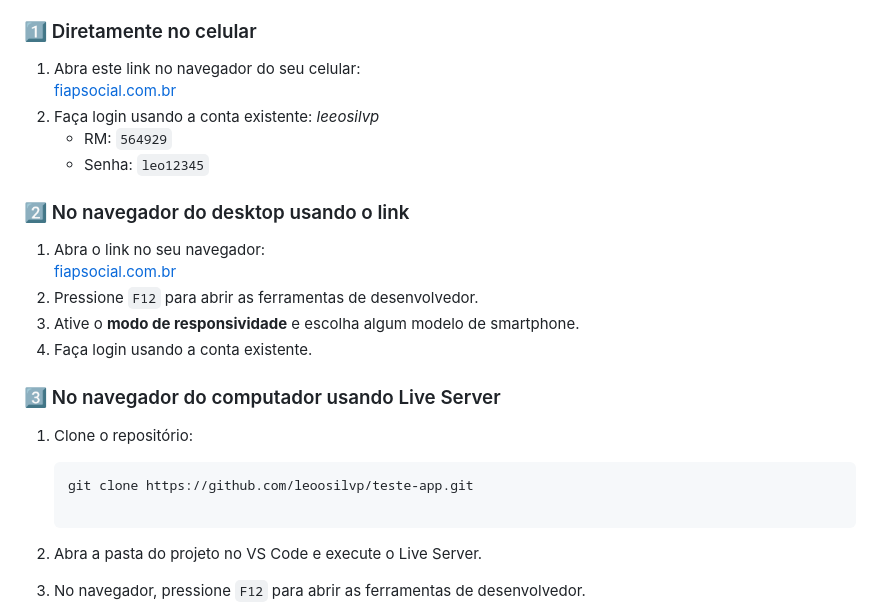
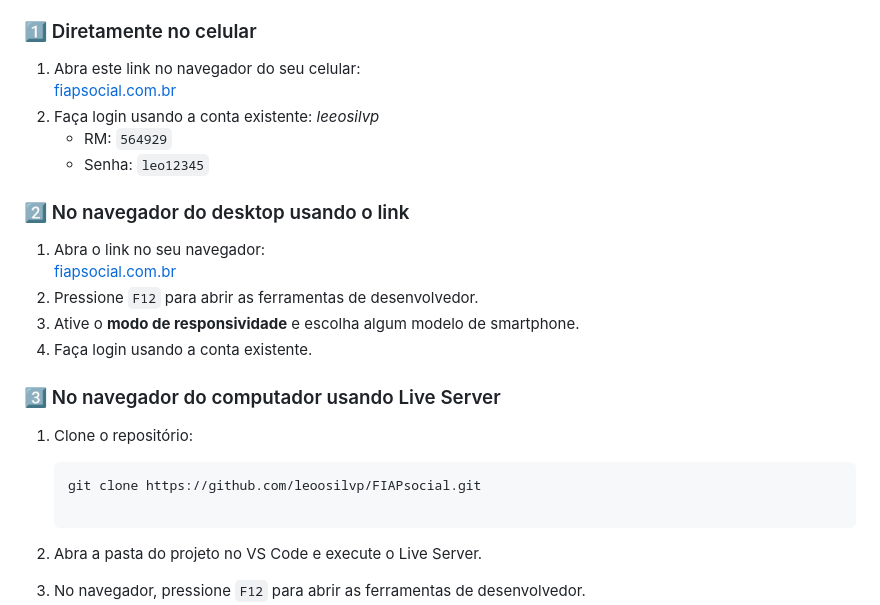
Before and after one commit to leoosilvp/FIAPsocial, a Markdown page: README.md, the part around one of its changes. Rendered like a GitHub page.

Commit message:
27 u- atualizando os links do README

````diff
--- a/README.md
+++ b/README.md
@@ -90,7 +90,7 @@ Você pode rodar o FIAPsocial de duas formas:
 ### 3️⃣ No navegador do computador usando Live Server
 1. Clone o repositório:
    ```bash
-   git clone https://github.com/leoosilvp/teste-app.git
+   git clone https://github.com/leoosilvp/FIAPsocial.git
 
 2. Abra a pasta do projeto no VS Code e execute o Live Server.
 
````
Also changed, not shown: other parts of README.md (+3 -3 lines).
